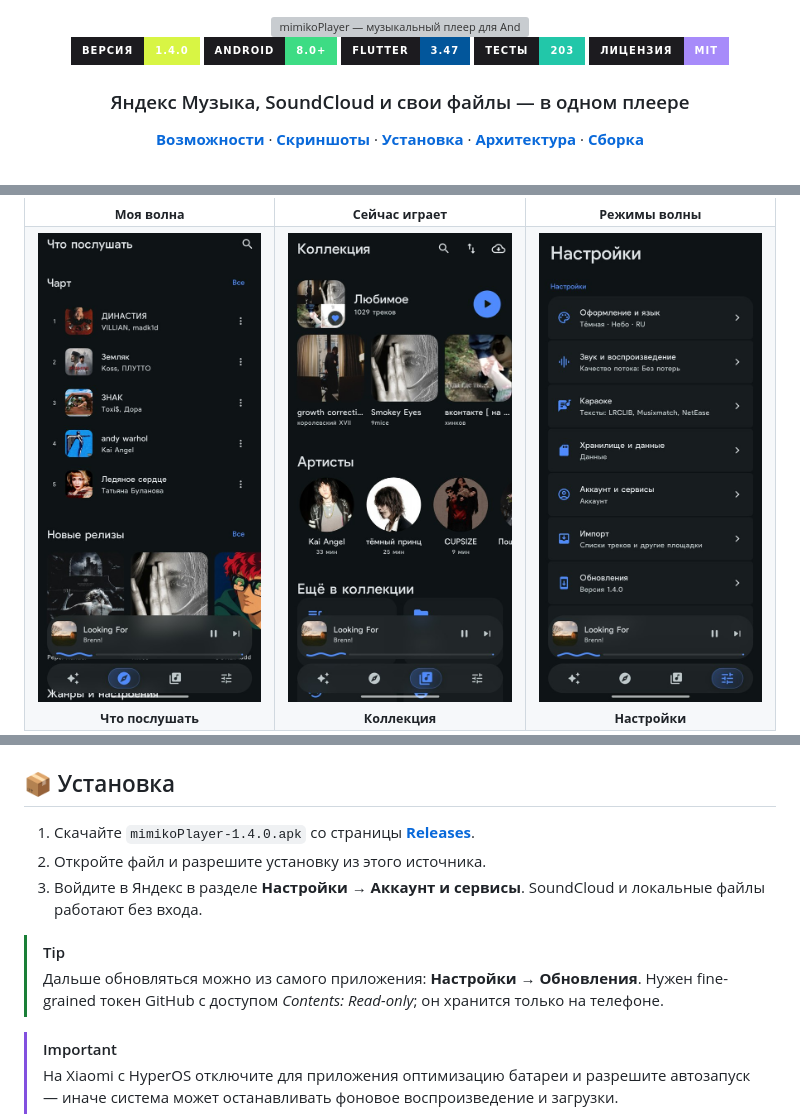
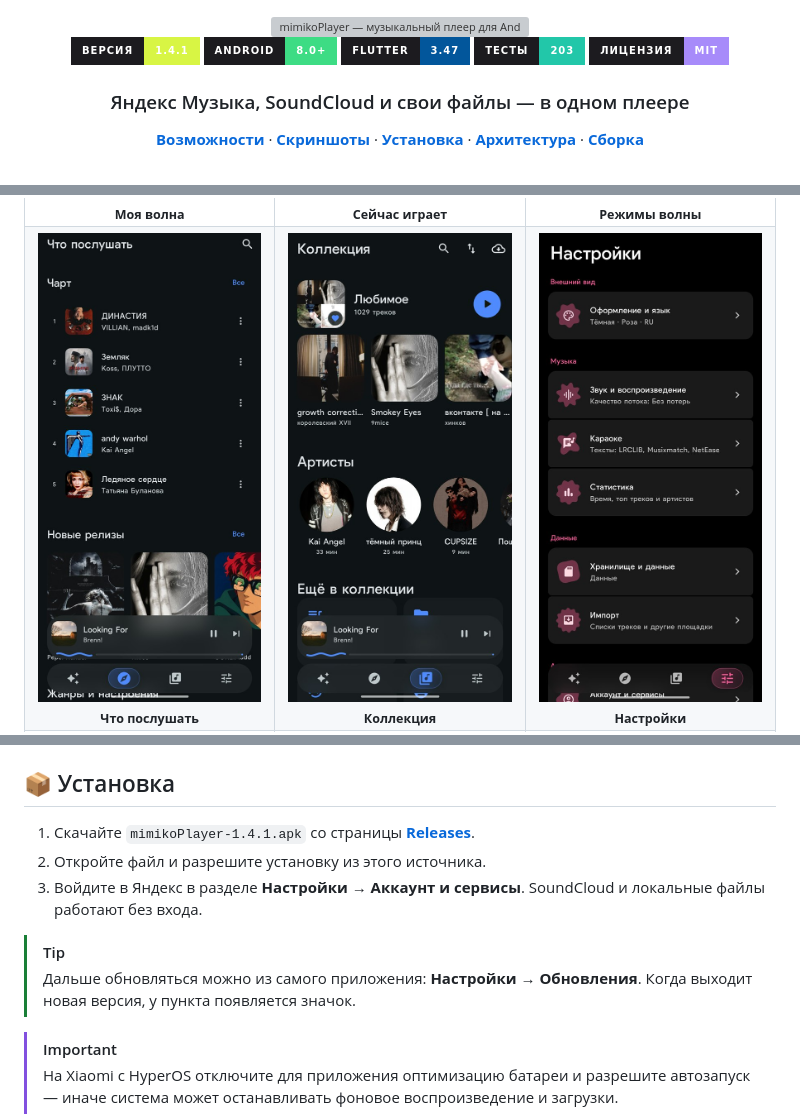
Before and after one commit to krinix1337/mimikoPlayer, a Markdown page: README.md, 3 parts joined by grey strips. Drawn GitHub-style; pictures changed too: docs/screenshots/settings.jpg; badges without logos; grey boxes are pictures that could not be loaded.

Commit message:
Версия 1.4.1: настройки по разделам, статистика, обновления без токена
Co-Authored-By: Claude Opus 5.5 <noreply@anthropic.com>

```diff
--- a/README.md
+++ b/README.md
@@ -7,7 +7,7 @@
 
 <br>
 
-<a href="https://github.com/krinix1337/mimikoPlayer/releases/latest"><img alt="Версия 1.4.0" src="https://img.shields.io/badge/версия-1.4.0-D8F544?style=for-the-badge&labelColor=1C1B1F"></a>
+<a href="https://github.com/krinix1337/mimikoPlayer/releases/latest"><img alt="Версия 1.4.1" src="https://img.shields.io/badge/версия-1.4.1-D8F544?style=for-the-badge&labelColor=1C1B1F"></a>
 <img alt="Android 8.0+" src="https://img.shields.io/badge/Android-8.0%2B-3DDC84?style=for-the-badge&logo=android&logoColor=white&labelColor=1C1B1F">
 <a href="https://flutter.dev"><img alt="Flutter 3.47" src="https://img.shields.io/badge/Flutter-3.47-02569B?style=for-the-badge&logo=flutter&logoColor=white&labelColor=1C1B1F"></a>
 <img alt="203 теста" src="https://img.shields.io/badge/тесты-203-22C7A9?style=for-the-badge&labelColor=1C1B1F">
@@ -119,12 +125,12 @@
 
 ## 📦 Установка
 
-1. Скачайте `mimikoPlayer-1.4.0.apk` со страницы **[Releases](https://github.com/krinix1337/mimikoPlayer/releases/latest)**.
+1. Скачайте `mimikoPlayer-1.4.1.apk` со страницы **[Releases](https://github.com/krinix1337/mimikoPlayer/releases/latest)**.
 2. Откройте файл и разрешите установку из этого источника.
 3. Войдите в Яндекс в разделе **Настройки → Аккаунт и сервисы**. SoundCloud и локальные файлы работают без входа.
 
 > [!TIP]
-> Дальше обновляться можно из самого приложения: **Настройки → Обновления**. Нужен fine-grained токен GitHub с доступом *Contents: Read-only*; он хранится только на телефоне.
+> Дальше обновляться можно из самого приложения: **Настройки → Обновления**. Когда выходит новая версия, у пункта появляется значок.
 
 > [!IMPORTANT]
 > На Xiaomi с HyperOS отключите для приложения оптимизацию батареи и разрешите автозапуск — иначе система может останавливать фоновое воспроизведение и загрузки.
```
Also changed, not shown: other parts of README.md (+6 -2 lines), docs/releases/1.4.1.png (added), docs/releases/open.png (added), docs/screenshots/stats.jpg (added), 3 other files.
